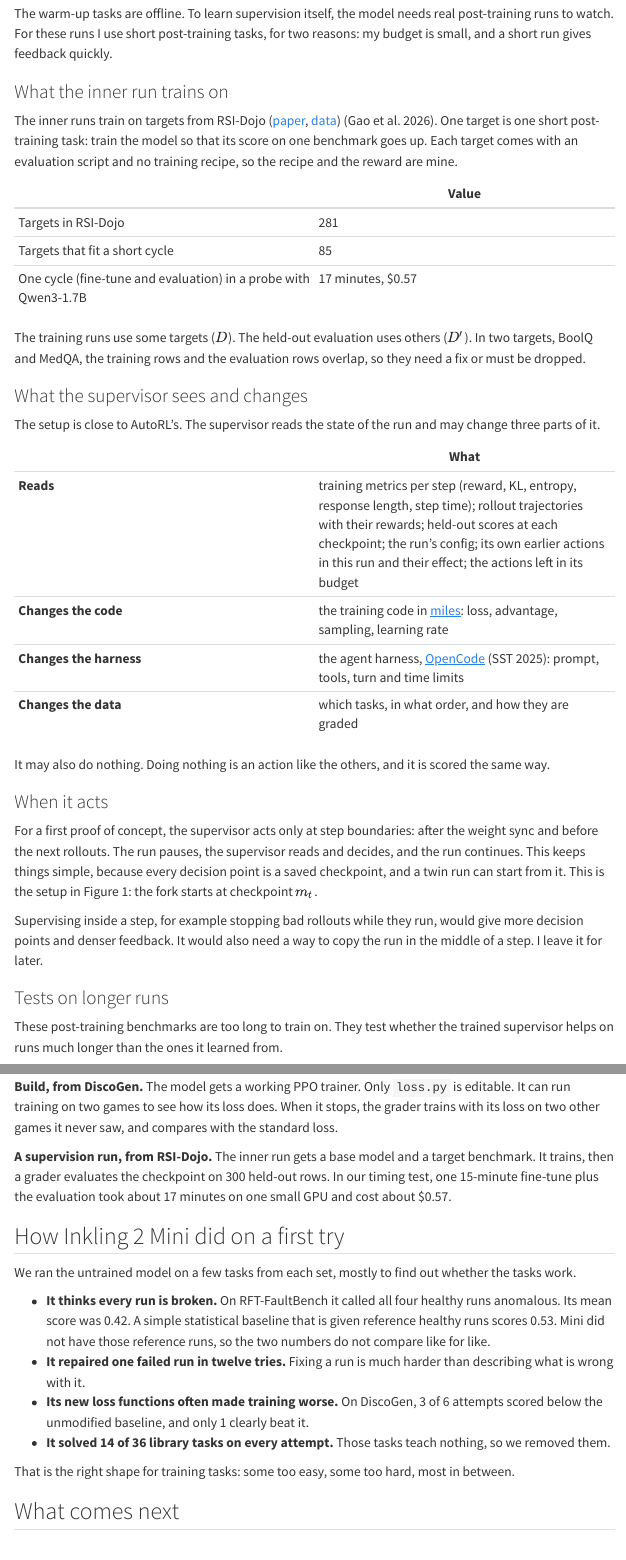
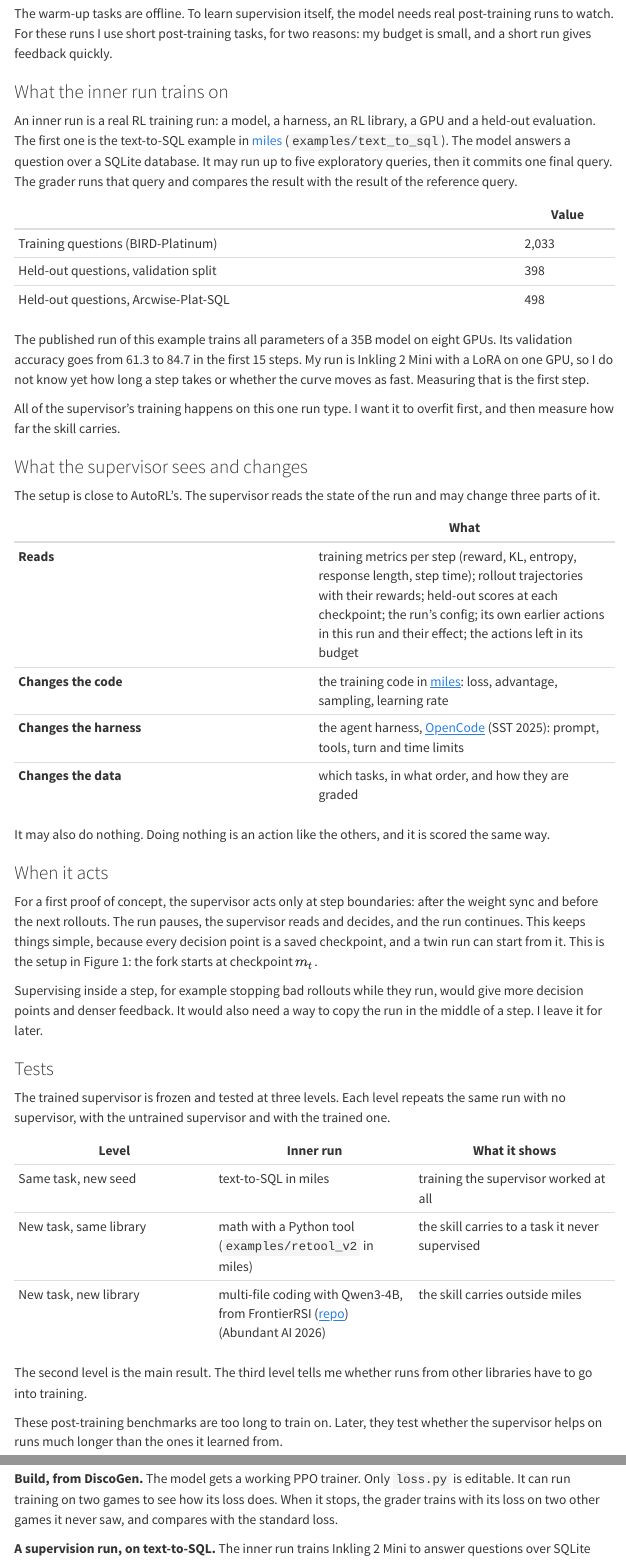
Before and after one commit to dzorlu/dzorlu.github.io, a Quarto document (drafts/rl-training-data.qmd): the page in a window 1100 px wide, from 4680 px down, and a second part further down, joined at a grey line. Rendered offline with R 4.5, knitr and Pandoc in place of Quarto, with nearby package versions; menus at the side of the page are left out; long lines of code are wrapped.

Commit message:
RL data draft: text-to-SQL in miles as the inner run, three test levels
Replaces RSI-Dojo as the inner-run dataset with the miles text-to-SQL example,
adds a tests table (same task, new task, new library), drops the description.

Co-Authored-By: Claude Opus 5.5 <noreply@anthropic.com>

```diff
--- a/drafts/rl-training-data.qmd
+++ b/drafts/rl-training-data.qmd
@@ -160,19 +159,23 @@
 
 ### What the inner run trains on
 
-The inner runs train on targets from RSI-Dojo ([paper](https://arxiv.org/abs/2611.03698),
-[data](https://huggingface.co/datasets/szgao/RSI-Dojo)) [@gao2026rsidojo]. One target is one short post-training task: train the
-model so that its score on one benchmark goes up. Each target comes with an evaluation script and no training
-recipe, so the recipe and the reward are mine.
+An inner run is a real RL training run: a model, a harness, an RL library, a GPU and a held-out evaluation. The
+first one is the text-to-SQL example in [miles](https://github.com/radixark/miles) (`examples/text_to_sql`).
+The model answers a question over a SQLite database. It may run up to five exploratory queries, then it commits
+one final query. The grader runs that query and compares the result with the result of the reference query.
 
 | | Value |
 |---|---|
-| Targets in RSI-Dojo | 281 |
-| Targets that fit a short cycle | 85 |
-| One cycle (fine-tune and evaluation) in a probe with Qwen3-1.7B | 17 minutes, $0.57 |
+| Training questions (BIRD-Platinum) | 2,033 |
+| Held-out questions, validation split | 398 |
+| Held-out questions, Arcwise-Plat-SQL | 498 |
 
-The training runs use some targets ($D$). The held-out evaluation uses others ($D'$). In two targets, BoolQ and
-MedQA, the training rows and the evaluation rows overlap, so they need a fix or must be dropped.
+The published run of this example trains all parameters of a 35B model on eight GPUs. Its validation accuracy
+goes from 61.3 to 84.7 in the first 15 steps. My run is Inkling 2 Mini with a LoRA on one GPU, so I do not know
+yet how long a step takes or whether the curve moves as fast. Measuring that is the first step.
+
+All of the supervisor's training happens on this one run type. I want it to overfit first, and then measure how
+far the skill carries.
 
 ### What the supervisor sees and changes
 
@@ -197,10 +200,22 @@
 Supervising inside a step, for example stopping bad rollouts while they run, would give more decision points
 and denser feedback. It would also need a way to copy the run in the middle of a step. I leave it for later.
 
-### Tests on longer runs
+### Tests
 
-These post-training benchmarks are too long to train on. They test whether the trained supervisor helps on
-runs much longer than the ones it learned from.
+The trained supervisor is frozen and tested at three levels. Each level repeats the same run with no supervisor,
+with the untrained supervisor and with the trained one.
+
+| Level | Inner run | What it shows |
+|---|---|---|
+| Same task, new seed | text-to-SQL in miles | training the supervisor worked at all |
+| New task, same library | math with a Python tool (`examples/retool_v2` in miles) | the skill carries to a task it never supervised |
+| New task, new library | multi-file coding with Qwen3-4B, from FrontierRSI ([repo](https://github.com/abundant-ai/frontier-rsi)) [@frontierrsi2026] | the skill carries outside miles |
+
+The second level is the main result. The third level tells me whether runs from other libraries have to go into
+training.
+
+These post-training benchmarks are too long to train on. Later, they test whether the supervisor helps on runs
+much longer than the ones it learned from.
 
 | Dataset | What one task is | Tasks |
 |---|---|---|
@@ -226,6 +240,4 @@
 on two games to see how its loss does. When it stops, the grader trains with its loss on two other games it never
 saw, and compares with the standard loss.
 
-**A supervision run, from RSI-Dojo.** The inner run gets a base model and a target benchmark. It trains, then a grader evaluates
-the checkpoint on 300 held-out rows. In our timing test, one 15-minute fine-tune plus the evaluation took about
-17 minutes on one small GPU and cost about $0.57.
+**A supervision run, on text-to-SQL.** The inner run trains Inkling 2 Mini to answer questions over SQLite
```
Also changed, not shown: drafts/rl-training-data.qmd (12 more changed lines).
